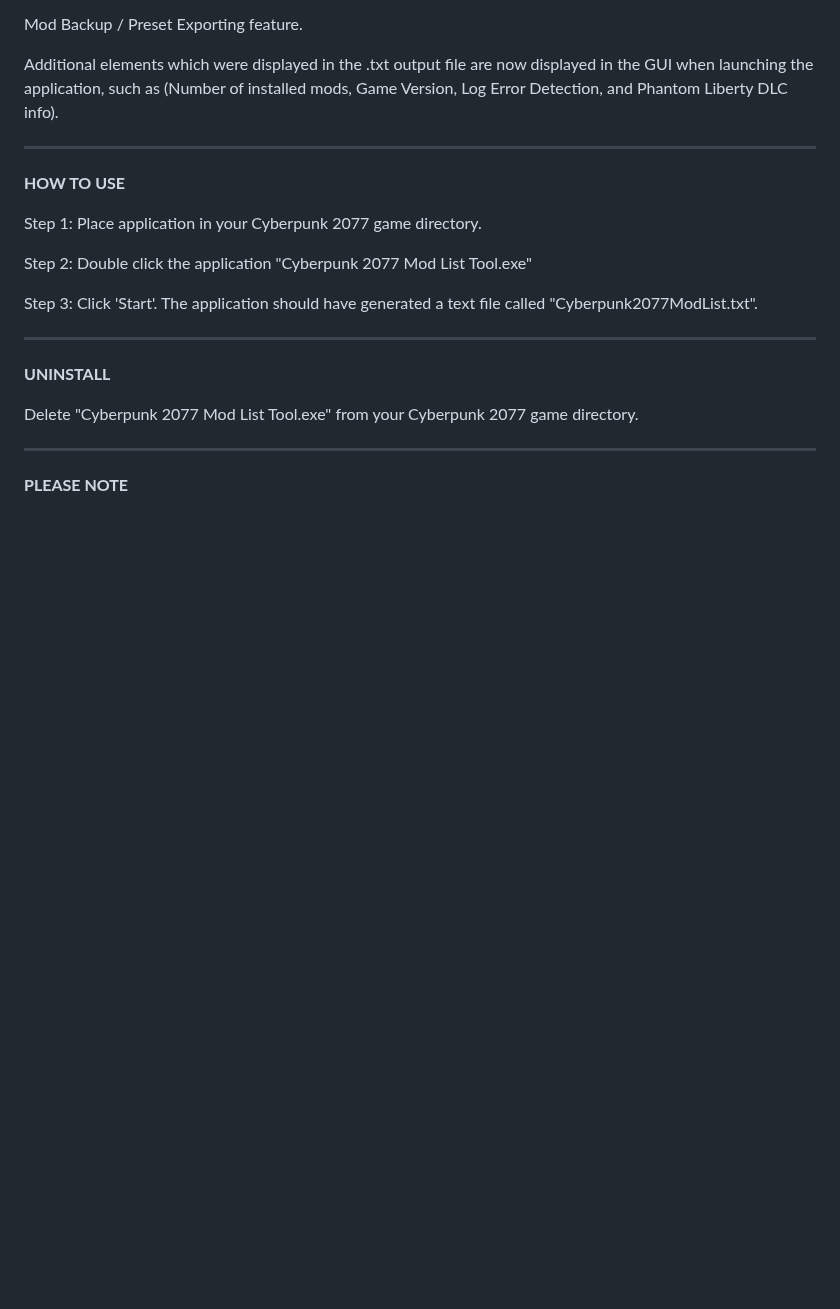
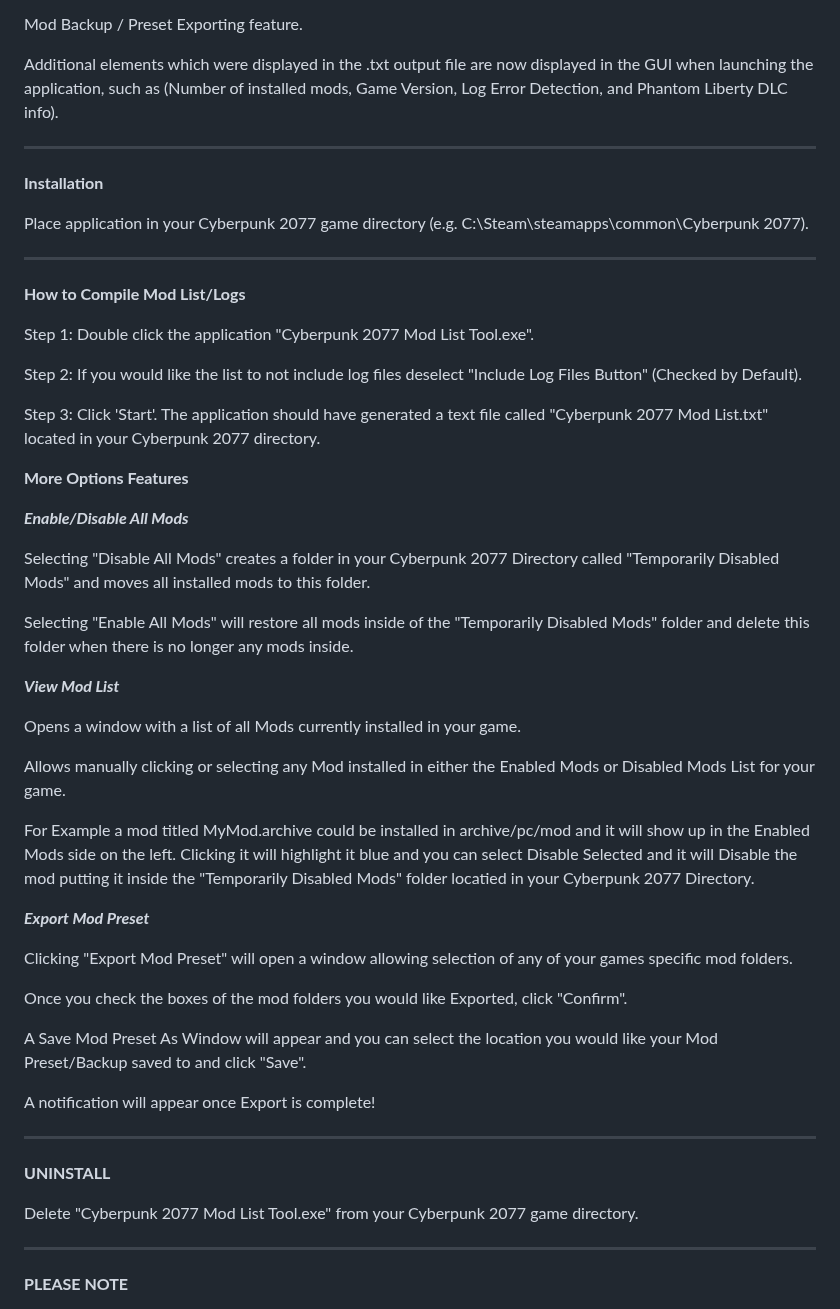
Before and after one commit to Sammmy1036/Cyberpunk-2077-Mod-List-Tool, a Markdown page: README.md, the part around the change. GitHub-like rendering; blank space fills up the shorter version.

```diff
--- a/README.md
+++ b/README.md
@@ -26,13 +26,45 @@ Additional elements which were displayed in the .txt output file are now display
 
 _______________________________________________________________________________________________________________________________________________________________________________________________________________________________________________________________________________________________________________________________________________________
 
-**HOW TO USE**
+**Installation**
 
-Step 1: Place application in your Cyberpunk 2077 game directory.
+Place application in your Cyberpunk 2077 game directory (e.g. C:\Steam\steamapps\common\Cyberpunk 2077).
 
-Step 2: Double click the application "Cyberpunk 2077 Mod List Tool.exe"
+_______________________________________________________________________________________________________________________________________________________________________________________________________________________________________________________________________________________________________________________________________________________
 
-Step 3: Click 'Start'. The application should have generated a text file called "Cyberpunk2077ModList.txt".
+**How to Compile Mod List/Logs**
+
+Step 1: Double click the application "Cyberpunk 2077 Mod List Tool.exe".
+
+Step 2: If you would like the list to not include log files deselect "Include Log Files Button" (Checked by Default).
+
+Step 3: Click 'Start'. The application should have generated a text file called "Cyberpunk 2077 Mod List.txt" located in your Cyberpunk 2077 directory.
+
+**More Options Features**
+
+**_Enable/Disable All Mods_**
+
+Selecting "Disable All Mods" creates a folder in your Cyberpunk 2077 Directory called "Temporarily Disabled Mods" and moves all installed mods to this folder.
+
+Selecting "Enable All Mods" will restore all mods inside of the "Temporarily Disabled Mods" folder and delete this folder when there is no longer any mods inside.
+
+**_View Mod List_**
+
+Opens a window with a list of all Mods currently installed in your game.
+
+Allows manually clicking or selecting any Mod installed in either the Enabled Mods or Disabled Mods List for your game.
+
+For Example a mod titled MyMod.archive could be installed in archive/pc/mod and it will show up in the Enabled Mods side on the left. Clicking it will highlight it blue and you can select Disable Selected and it will Disable the mod putting it inside the "Temporarily Disabled Mods" folder locatied in your Cyberpunk 2077 Directory.
+
+**_Export Mod Preset_**
+
+Clicking "Export Mod Preset" will open a window allowing selection of any of your games specific mod folders.
+
+Once you check the boxes of the mod folders you would like Exported, click "Confirm".
+
+A Save Mod Preset As Window will appear and you can select the location you would like your Mod Preset/Backup saved to and click "Save".
+
+A notification will appear once Export is complete!
 
 _______________________________________________________________________________________________________________________________________________________________________________________________________________________________________________________________________________________________________________________________________________________
 
```
